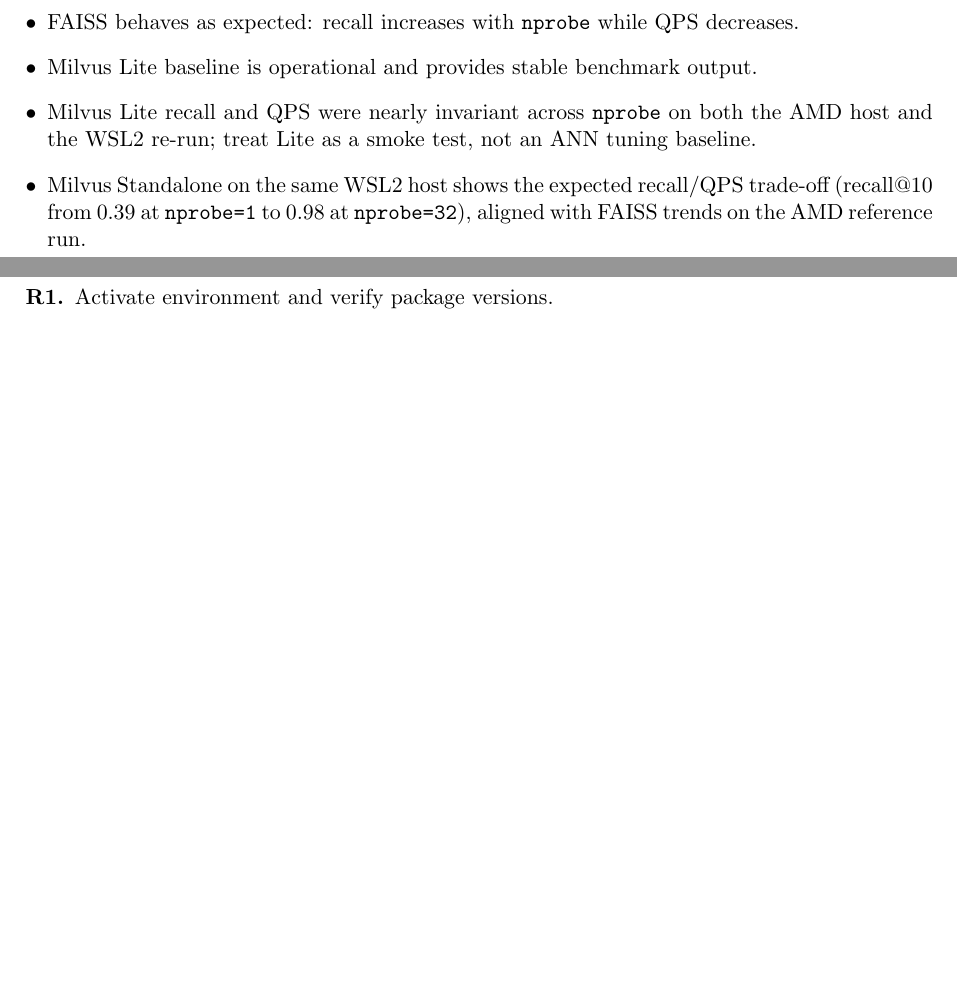
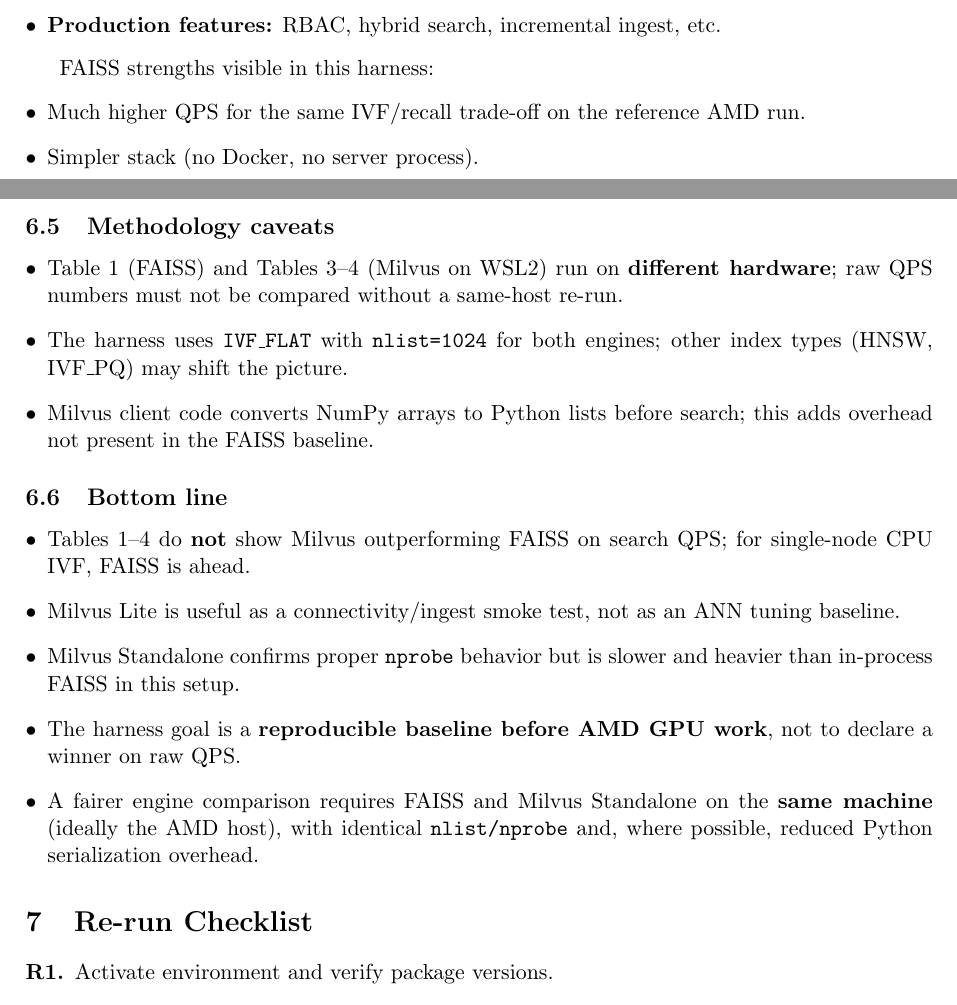
Before and after one commit to konkolchin/ann-harness-amd, a LaTeX paper (docs/ann_framework_runbook.tex): two parts of pages 4 and 5 of 9 before the commit and two parts of pages 6 and 7 of 12 after it, joined at a grey line, cut at the place of the change, the shorter picture padded with empty space. Compiled offline with pdfLaTeX.

Commit message:
Expand Observations with FAISS vs Milvus analysis.
Document per-table takeaways, recall-matched QPS comparison, methodology caveats, and harness scope versus production Milvus strengths.

Co-authored-by: Cursor <cursoragent@cursor.com>

```diff
--- a/docs/ann_framework_runbook.tex
+++ b/docs/ann_framework_runbook.tex
@@ -233,8 +237 @@
 \begin{itemize}[leftmargin=*]
-  \item FAISS behaves as expected: recall increases with \texttt{nprobe} while QPS decreases.
-  \item Milvus Lite baseline is operational and provides stable benchmark output.
-  \item Milvus Lite recall and QPS were nearly invariant across \texttt{nprobe} on both the
-        AMD host and the WSL2 re-run; treat Lite as a smoke test, not an ANN tuning baseline.
-  \item Milvus Standalone on the same WSL2 host shows the expected recall/QPS trade-off
-        (recall@10 from 0.39 at \texttt{nprobe=1} to 0.98 at \texttt{nprobe=32}), aligned
-        with FAISS trends on the AMD reference run.
@@ -241,3 +303,38 @@
+  \item \textbf{Production features:} RBAC, hybrid search, incremental ingest, etc.
+\end{itemize}
+
+FAISS strengths visible in this harness:
+\begin{itemize}[leftmargin=*]
+  \item Much higher QPS for the same IVF/recall trade-off on the reference AMD run.
+  \item Simpler stack (no Docker, no server process).
+  \item Trustworthy \texttt{nprobe} behavior in-process.
+\end{itemize}
+
+\subsection{Methodology caveats}
+
+\begin{itemize}[leftmargin=*]
+  \item Table~1 (FAISS) and Tables~3--4 (Milvus on WSL2) run on \textbf{different hardware};
+        raw QPS numbers must not be compared without a same-host re-run.
+  \item The harness uses \texttt{IVF\_FLAT} with \texttt{nlist=1024} for both engines; other
+        index types (HNSW, IVF\_PQ) may shift the picture.
+  \item Milvus client code converts NumPy arrays to Python lists before search; this adds
+        overhead not present in the FAISS baseline.
+\end{itemize}
+
+\subsection{Bottom line}
+
+\begin{itemize}[leftmargin=*]
+  \item Tables~1--4 do \textbf{not} show Milvus outperforming FAISS on search QPS; for
+        single-node CPU IVF, FAISS is ahead.
+  \item Milvus Lite is useful as a connectivity/ingest smoke test, not as an ANN tuning
+        baseline.
+  \item Milvus Standalone confirms proper \texttt{nprobe} behavior but is slower and
+        heavier than in-process FAISS in this setup.
+  \item The harness goal is a \textbf{reproducible baseline before AMD GPU work}, not to
+        declare a winner on raw QPS.
+  \item A fairer engine comparison requires FAISS and Milvus Standalone on the
+        \textbf{same machine} (ideally the AMD host), with identical \texttt{nlist/nprobe}
+        and, where possible, reduced Python serialization overhead.
 \end{itemize}
 
 \section{Re-run Checklist}
```
Also changed, not shown: docs/ann_framework_runbook.tex (69 more changed lines).
